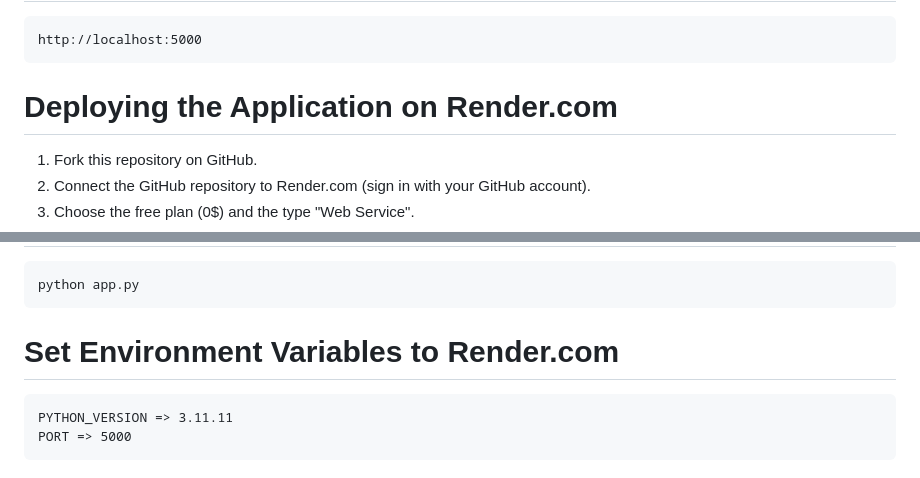
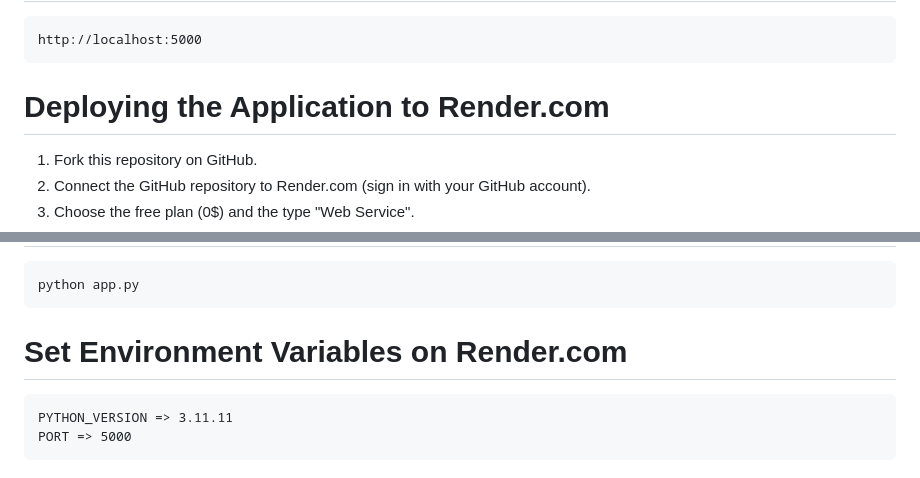
Before and after one commit to peterruler/linreg-pytorch, a Markdown page: README.md, 2 parts joined by grey strips. GitHub-like rendering.

Commit message:
fresh commit

````diff
--- a/README.md
+++ b/README.md
@@ -55,7 +55,7 @@ python app.py
 http://localhost:5000
 ```
 
-# Deploying the Application on Render.com
+# Deploying the Application to Render.com
 
 1. Fork this repository on GitHub.
 2. Connect the GitHub repository to Render.com (sign in with your GitHub account).
@@ -72,7 +72,7 @@ pip install --upgrade pip && pip install -r requirements.txt
 python app.py
 ```
 
-# Set Environment Variables to Render.com
+# Set Environment Variables on Render.com
 
 ```
 PYTHON_VERSION => 3.11.11
````
